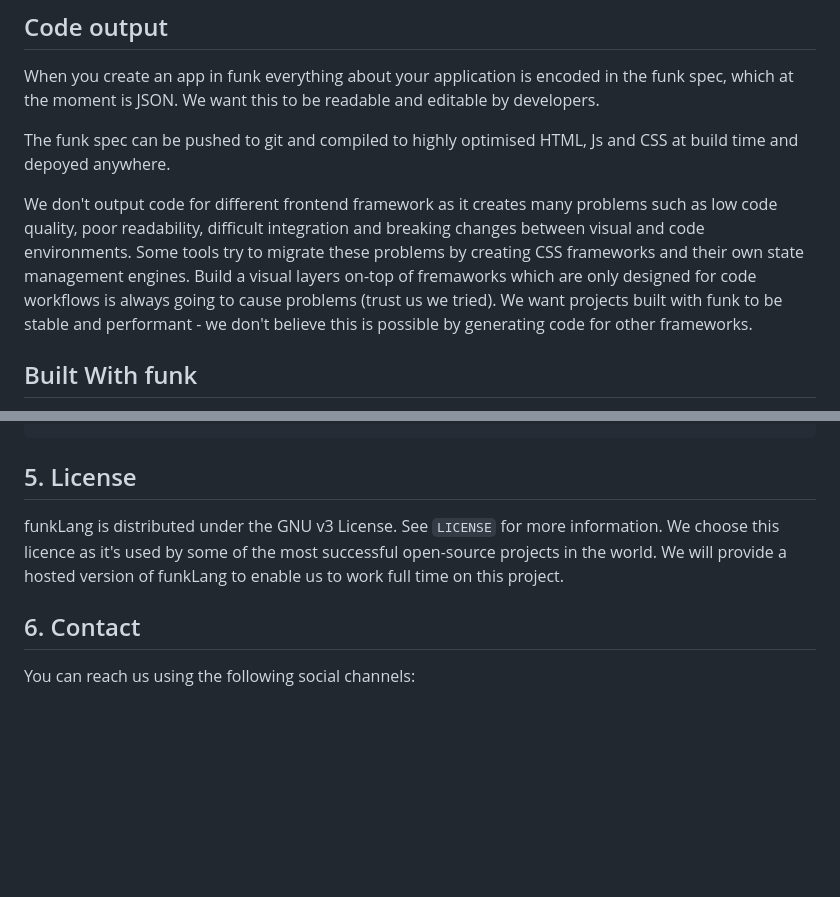
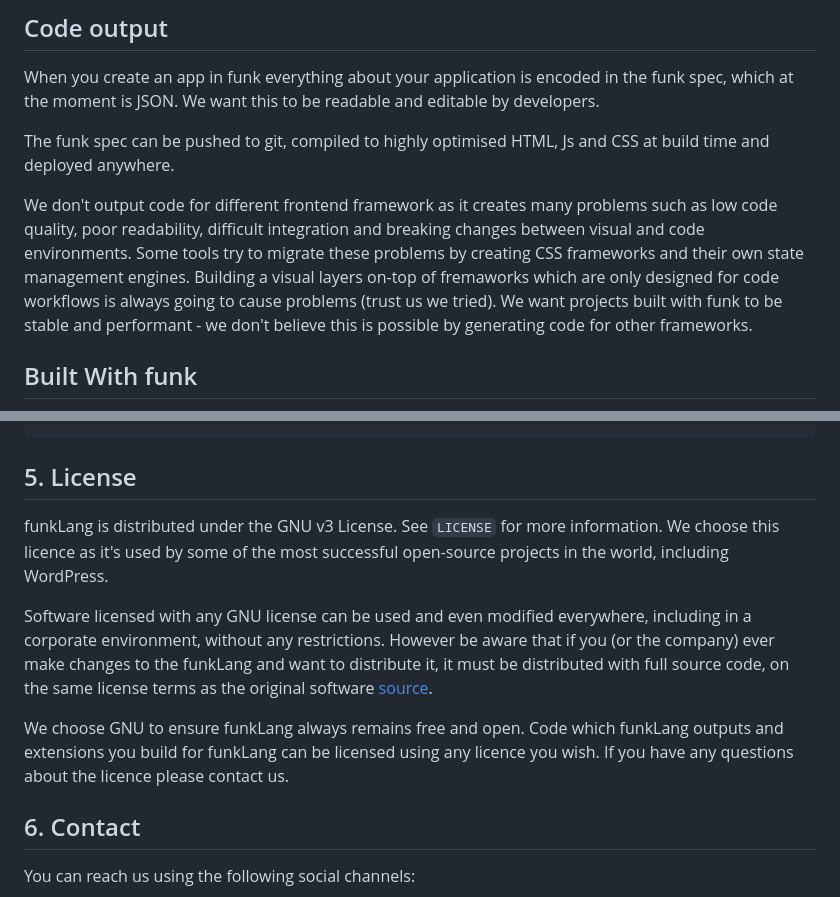
Before and after one commit to funk-team/funkLang, a Markdown page: README.md, 2 parts joined by grey strips. Drawn GitHub-style; blank space fills up the shorter version.

```diff
--- a/README.md
+++ b/README.md
@@ -99,9 +101,9 @@ You can also write code to transform data within the funk visual environment. Fo
 
 When you create an app in funk everything about your application is encoded in the funk spec, which at the moment is JSON. We want this to be readable and editable by developers.
 
-The funk spec can be pushed to git and compiled to highly optimised HTML, Js and CSS at build time and depoyed anywhere.
+The funk spec can be pushed to git, compiled to highly optimised HTML, Js and CSS at build time and deployed anywhere.
 
-We don't output code for different frontend framework as it creates many problems such as low code quality, poor readability, difficult integration and breaking changes between visual and code environments. Some tools try to migrate these problems by creating CSS frameworks and their own state management engines. Build a visual layers on-top of fremaworks which are only designed for code workflows is always going to cause problems (trust us we tried). We want projects built with funk to be stable and performant - we don't believe this is possible by generating code for other frameworks.
+We don't output code for different frontend framework as it creates many problems such as low code quality, poor readability, difficult integration and breaking changes between visual and code environments. Some tools try to migrate these problems by creating CSS frameworks and their own state management engines. Building a visual layers on-top of fremaworks which are only designed for code workflows is always going to cause problems (trust us we tried). We want projects built with funk to be stable and performant - we don't believe this is possible by generating code for other frameworks.
 
 
 ## Built With funk
@@ -158,7 +160,11 @@ npm run tdd-elm
 
 ## 5. License
 
-funkLang is distributed under the GNU v3 License. See `LICENSE` for more information. We choose this licence as it's used by some of the most successful open-source projects in the world. We will provide a hosted version of funkLang to enable us to work full time on this project.
+funkLang is distributed under the GNU v3 License. See `LICENSE` for more information. We choose this licence as it's used by some of the most successful open-source projects in the world, including WordPress.
+
+Software licensed with any GNU license can be used and even modified everywhere, including in a corporate environment, without any restrictions. However be aware that if you (or the company) ever make changes to the funkLang and want to distribute it, it must be distributed with full source code, on the same license terms as the original software [source](https://opensource.stackexchange.com/a/1400).
+
+We choose GNU to ensure funkLang always remains free and open. Code which funkLang outputs and extensions you build for funkLang can be licensed using any licence you wish. If you have any questions about the licence please contact us.
 
 
 <!-- CONTACT -->
```
Also changed, not shown: other parts of README.md (+12 -10 lines), docs/CLI.md (+114 -1 lines), docs/images/how-funk-works.png, 1 other file.
